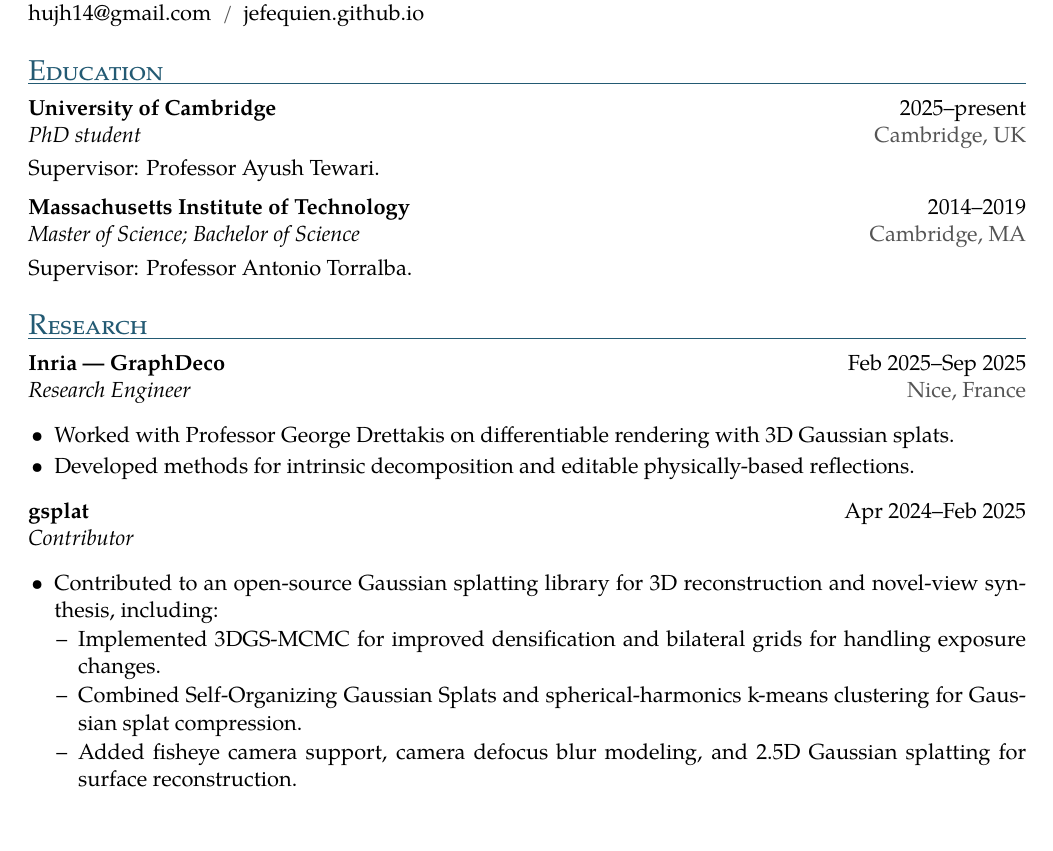
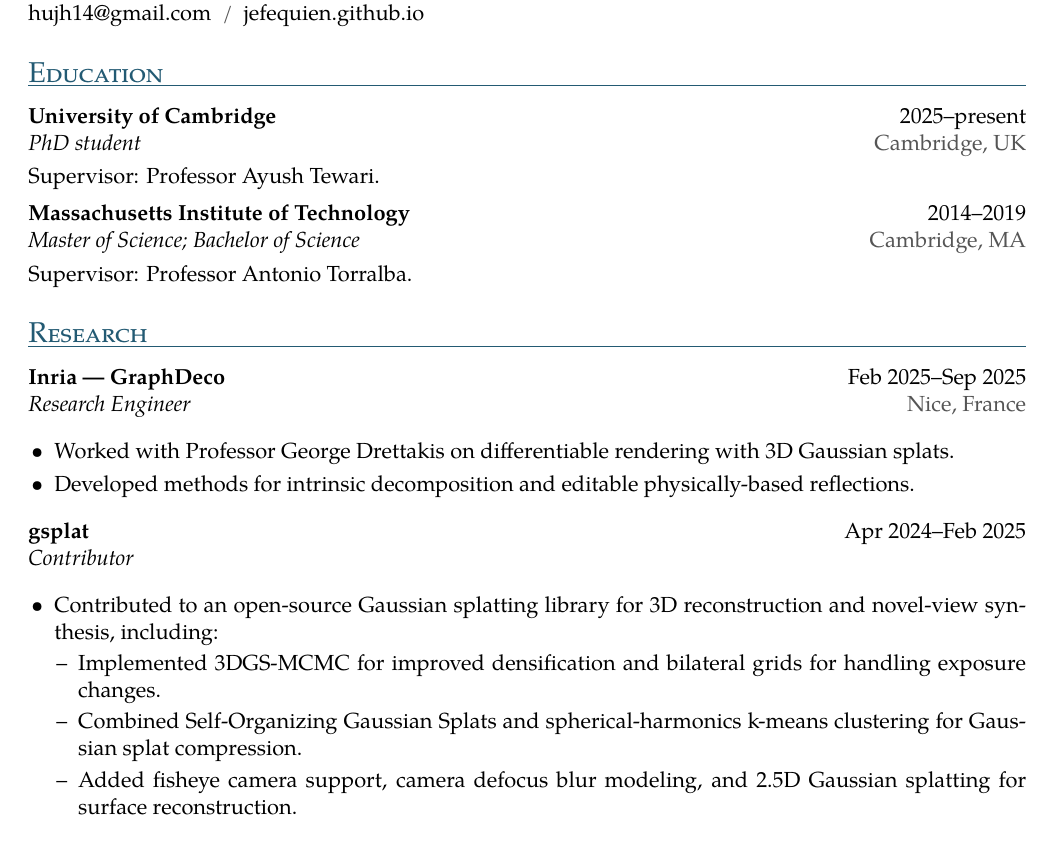
Before and after one commit to jefequien/jefequien.github.io, a LaTeX CV (cv/jeffrey_hu_resume.tex): part of page 1 of 2, cut so that both start at the same text. Compiled offline with XeLaTeX; a missing font is replaced by an installed copy or a similar font.

Commit message:
Refine spacing between CV sections and bullets

```diff
--- a/cv/jeffrey_hu_resume.tex
+++ b/cv/jeffrey_hu_resume.tex
@@ -14,10 +14,10 @@
 \setlength{\emergencystretch}{1em}
 \hyphenpenalty=2000
 \setlength{\parskip}{3pt}
-\setlist[itemize]{leftmargin=13pt,itemsep=2pt,topsep=3pt,parsep=0pt}
-\setlist[itemize,2]{label=\textendash,leftmargin=12pt,itemsep=1pt,topsep=1pt}
+\setlist[itemize]{leftmargin=13pt,itemsep=3pt,topsep=4pt,parsep=0pt}
+\setlist[itemize,2]{label=\textendash,leftmargin=12pt,itemsep=2pt,topsep=2pt}
 \titleformat{\section}{\Large\scshape\color{accent}}{}{0pt}{}[\vspace{-4pt}\color{accent}\titlerule]
-\titlespacing*{\section}{0pt}{9pt}{5pt}
+\titlespacing*{\section}{0pt}{10pt}{6pt}
 \pagestyle{fancy}
 \fancyhf{}
 \fancyfoot[L]{\footnotesize\color{muted}Jeffrey Hu}
@@ -26,6 +26,7 @@
 \renewcommand{\footrulewidth}{0pt}
 \setlength{\footskip}{22pt}
 \newcommand{\entry}[4]{%
+  \addvspace{2pt}%
   \textbf{#1}\hfill #2\\
   \textit{#3}\hfill\textcolor{muted}{#4}\par
 }
@@ -44,7 +45,6 @@
 \entry{University of Cambridge}{2025--present}{PhD student}{Cambridge, UK}
 Supervisor: Professor Ayush Tewari.
 
-\vspace{3pt}
 \entry{Massachusetts Institute of Technology}{2014--2019}
 {Master of Science; Bachelor of Science}{Cambridge, MA}
 Supervisor: Professor Antonio Torralba.
```
